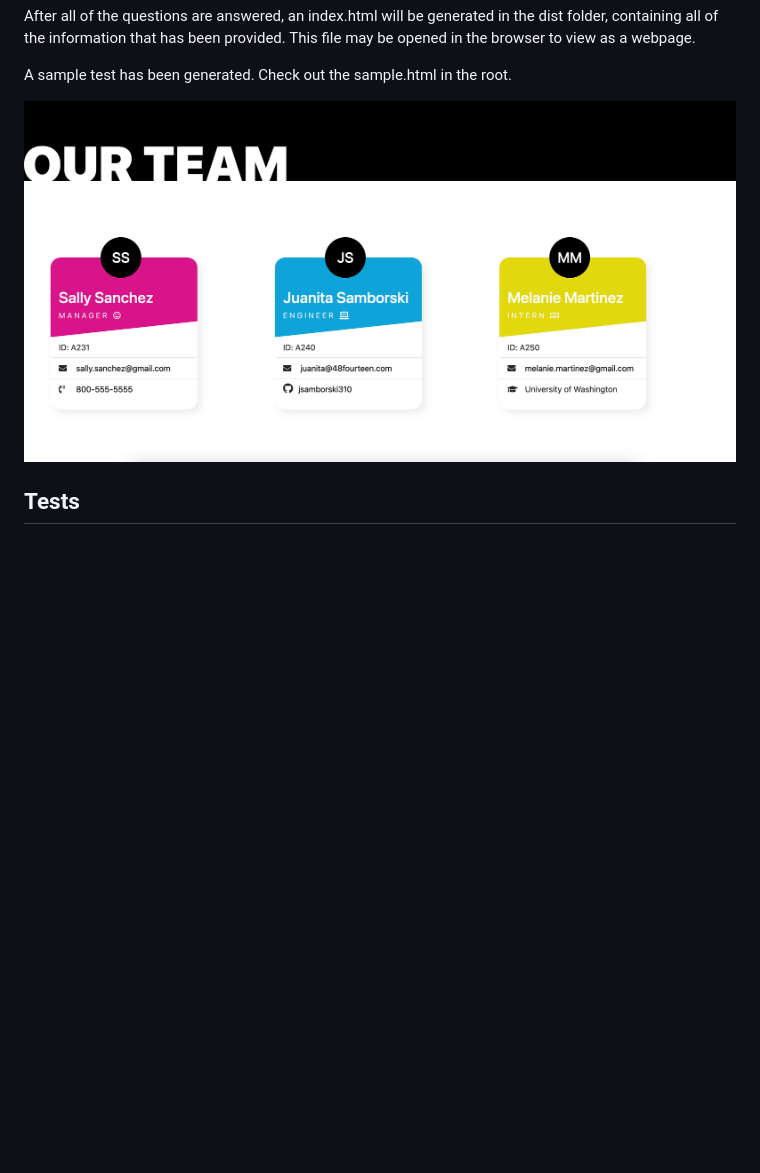
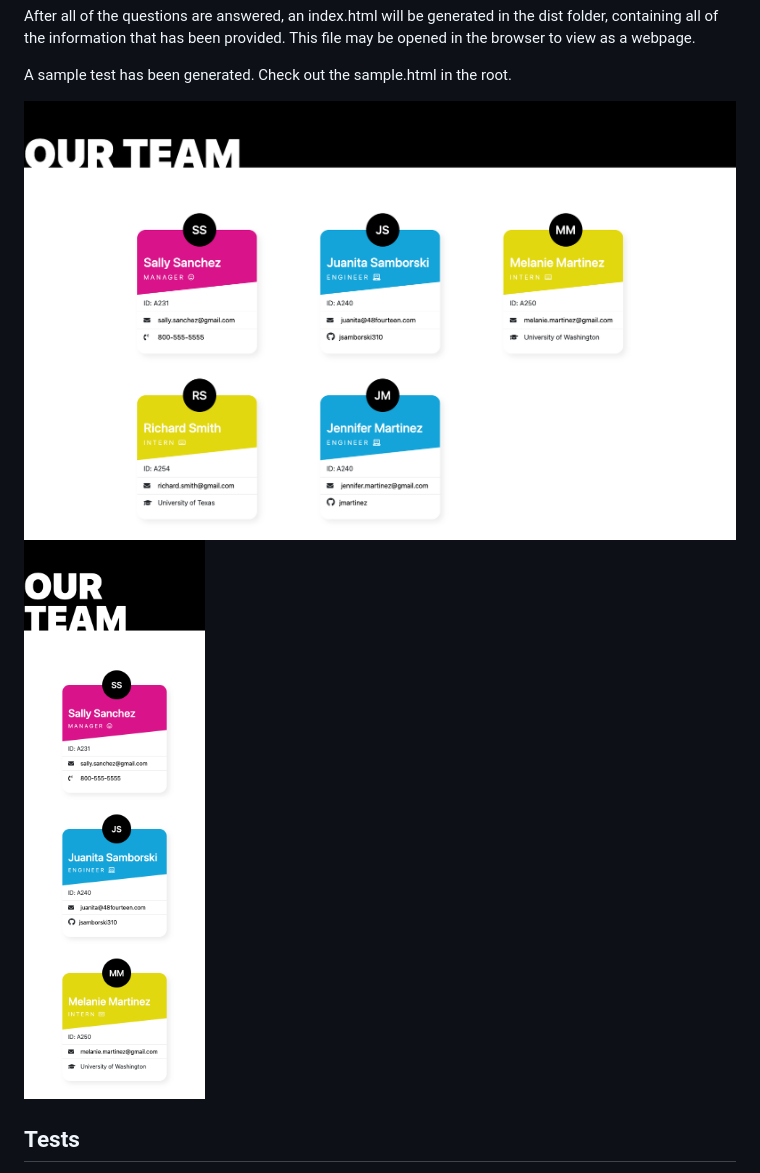
Before and after one commit to jsamborski310/Team-Profile, a Markdown page: README.md, the part around the change. Rendered like a GitHub page; pictures changed too: dist/images/Team-Profile-MobileResponsive.png (added), dist/images/Team-Profile.png; blank space fills up the shorter version.

Commit message:
Adjusted for mobile responsiveness.

```diff
--- a/README.md
+++ b/README.md
@@ -52,6 +52,9 @@ After all of the questions are answered, an index.html will be generated in the
 A sample test has been generated. Check out the sample.html in the root.
 
 ![Screen shot of team profile desktop view.](dist/images/Team-Profile.png)
+![Screen shot of team profile mobile responsive view.](dist/images/Team-Profile-MobileResponsive.png)
+
+
 
 ## Tests
 
```
Also changed, not shown: 4 other files.
